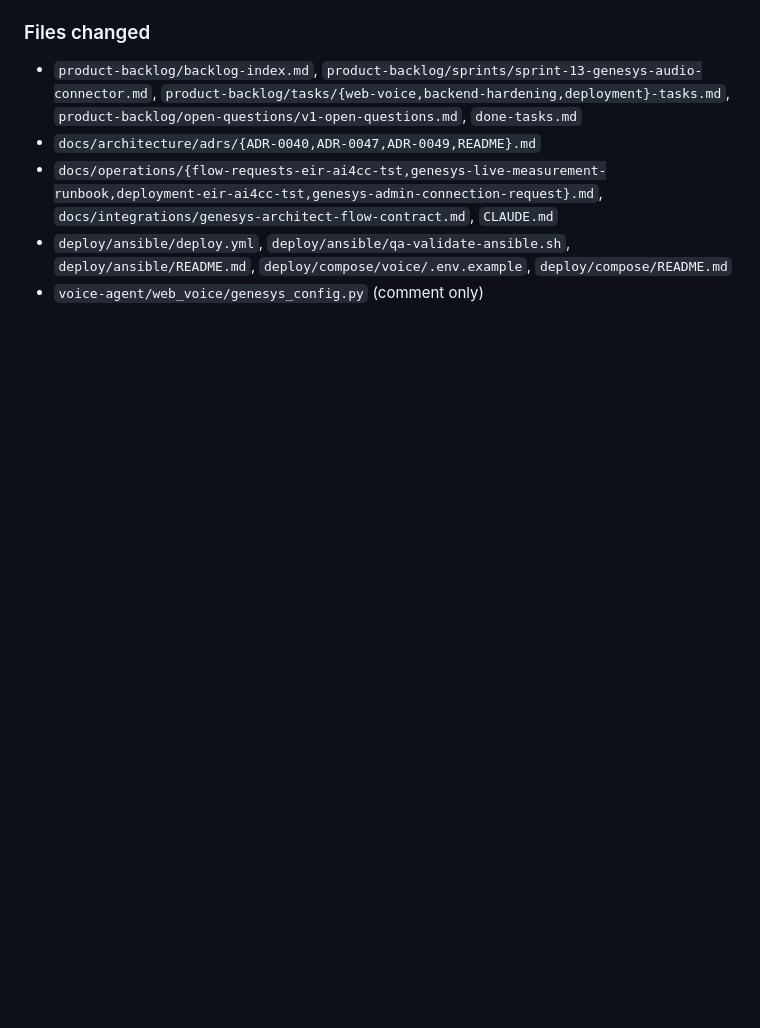
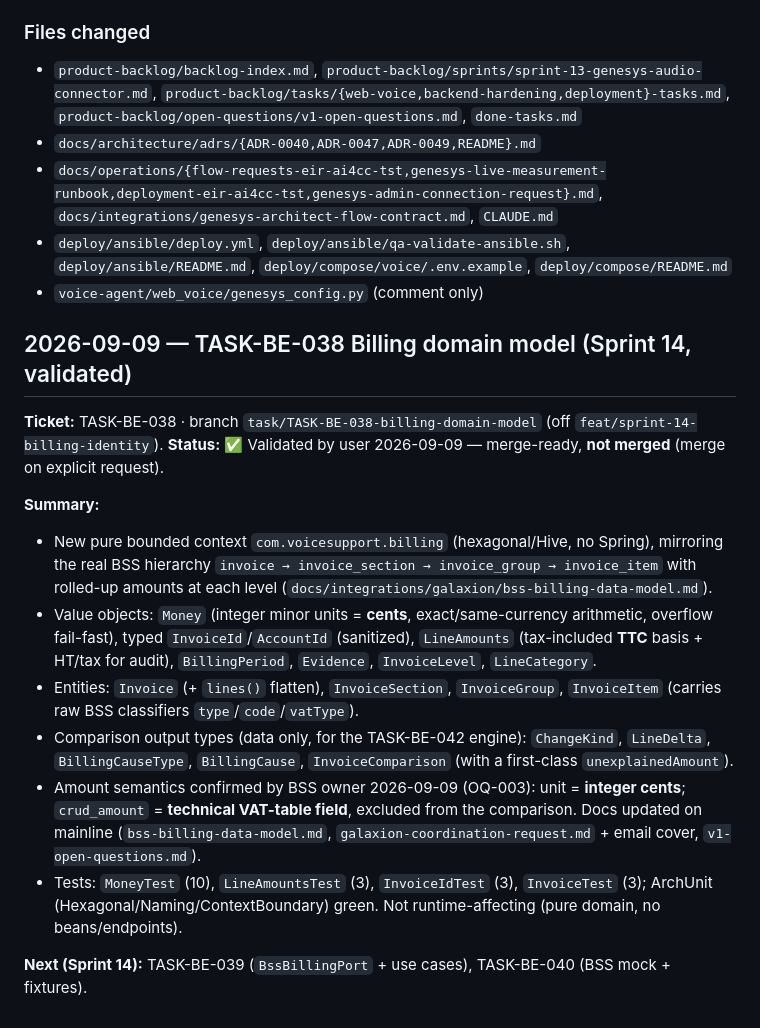
Before and after one commit to tgrimaud/V2V, a Markdown page: done-tasks.md, the part around the change. Drawn GitHub-style; blank space fills up the shorter version.

Commit message:
docs(sprint-14): record BE-038 user validation (merge-ready, not merged)
Co-authored-by: Cursor <cursoragent@cursor.com>

```diff
--- a/done-tasks.md
+++ b/done-tasks.md
@@ -1486,3 +1486,29 @@ behave**, backend **`mvn test`** OK; `deploy.yml` `--syntax-check` OK.
 - `deploy/ansible/deploy.yml`, `deploy/ansible/qa-validate-ansible.sh`, `deploy/ansible/README.md`,
   `deploy/compose/voice/.env.example`, `deploy/compose/README.md`
 - `voice-agent/web_voice/genesys_config.py` (comment only)
+
+## 2026-09-09 — TASK-BE-038 Billing domain model (Sprint 14, validated)
+
+**Ticket:** TASK-BE-038 · branch `task/TASK-BE-038-billing-domain-model` (off `feat/sprint-14-billing-identity`).
+**Status:** ✅ Validated by user 2026-09-09 — merge-ready, **not merged** (merge on explicit request).
+
+**Summary:**
+
+- New pure bounded context `com.voicesupport.billing` (hexagonal/Hive, no Spring), mirroring the real
+  BSS hierarchy `invoice → invoice_section → invoice_group → invoice_item` with rolled-up amounts at
+  each level (`docs/integrations/galaxion/bss-billing-data-model.md`).
+- Value objects: `Money` (integer minor units = **cents**, exact/same-currency arithmetic, overflow
+  fail-fast), typed `InvoiceId`/`AccountId` (sanitized), `LineAmounts` (tax-included **TTC** basis +
+  HT/tax for audit), `BillingPeriod`, `Evidence`, `InvoiceLevel`, `LineCategory`.
+- Entities: `Invoice` (+ `lines()` flatten), `InvoiceSection`, `InvoiceGroup`, `InvoiceItem`
+  (carries raw BSS classifiers `type`/`code`/`vatType`).
+- Comparison output types (data only, for the TASK-BE-042 engine): `ChangeKind`, `LineDelta`,
+  `BillingCauseType`, `BillingCause`, `InvoiceComparison` (with a first-class `unexplainedAmount`).
+- Amount semantics confirmed by BSS owner 2026-09-09 (OQ-003): unit = **integer cents**;
+  `crud_amount` = **technical VAT-table field**, excluded from the comparison. Docs updated on
+  mainline (`bss-billing-data-model.md`, `galaxion-coordination-request.md` + email cover,
+  `v1-open-questions.md`).
+- Tests: `MoneyTest` (10), `LineAmountsTest` (3), `InvoiceIdTest` (3), `InvoiceTest` (3); ArchUnit
+  (Hexagonal/Naming/ContextBoundary) green. Not runtime-affecting (pure domain, no beans/endpoints).
+
+**Next (Sprint 14):** TASK-BE-039 (`BssBillingPort` + use cases), TASK-BE-040 (BSS mock + fixtures).
```
Also changed, not shown: product-backlog/tasks/billing-tasks.md (+1 -1 lines).
